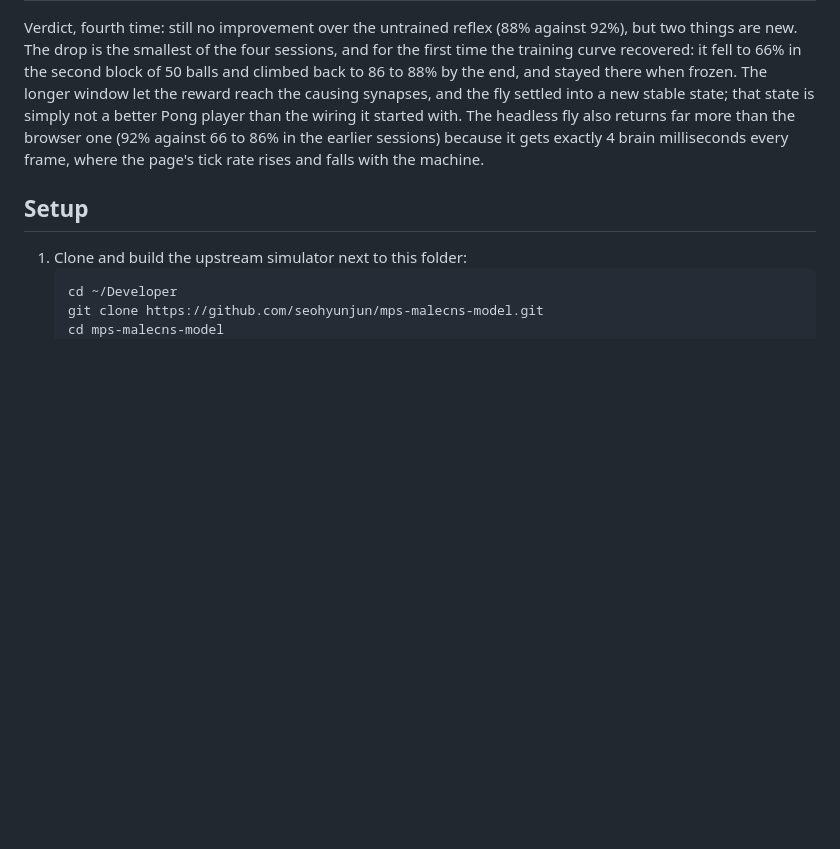
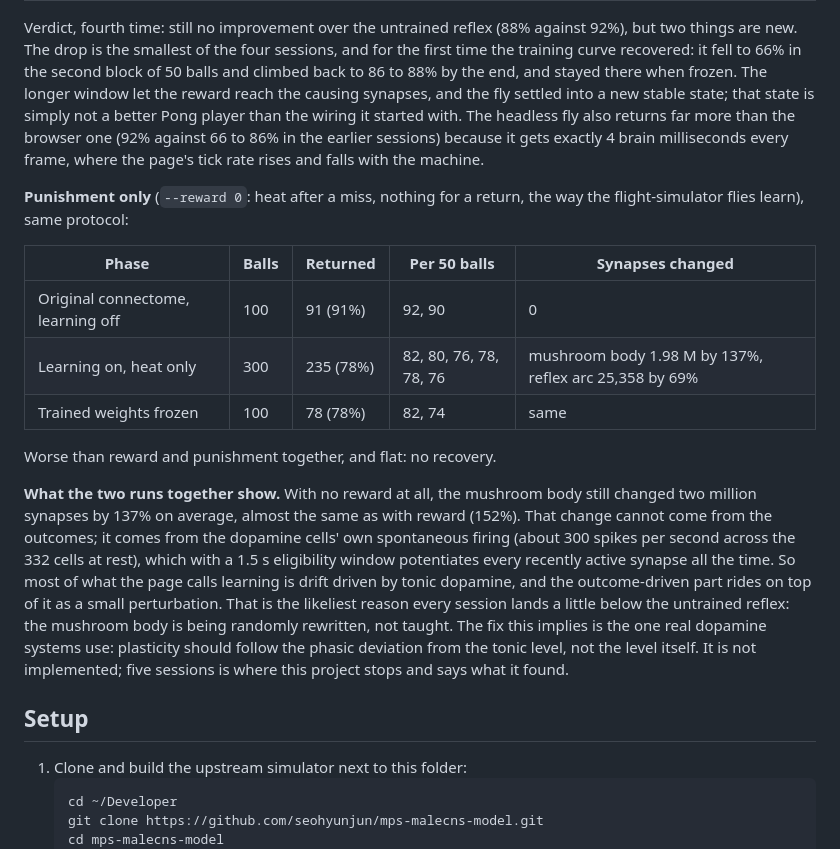
Before and after one commit to liamreillypublic/fly-pong, a Markdown page: README.md, the part around the change. Drawn GitHub-style; blank space fills up the shorter version.

Commit message:
docs: punishment-only run (91 -> 78 -> 78) and the tonic-dopamine drift diagnosis
Co-Authored-By: Claude Fable 5.1 <noreply@anthropic.com>

```diff
--- a/README.md
+++ b/README.md
@@ -265,6 +265,32 @@ The headless fly also returns far more than the browser one (92% against
 milliseconds every frame, where the page's tick rate rises and falls with
 the machine.
 
+**Punishment only** (`--reward 0`: heat after a miss, nothing for a
+return, the way the flight-simulator flies learn), same protocol:
+
+| Phase | Balls | Returned | Per 50 balls | Synapses changed |
+|---|---|---|---|---|
+| Original connectome, learning off | 100 | 91 (91%) | 92, 90 | 0 |
+| Learning on, heat only | 300 | 235 (78%) | 82, 80, 76, 78, 78, 76 | mushroom body 1.98 M by 137%, reflex arc 25,358 by 69% |
+| Trained weights frozen | 100 | 78 (78%) | 82, 74 | same |
+
+Worse than reward and punishment together, and flat: no recovery.
+
+**What the two runs together show.** With no reward at all, the mushroom
+body still changed two million synapses by 137% on average, almost the
+same as with reward (152%). That change cannot come from the outcomes;
+it comes from the dopamine cells' own spontaneous firing (about 300
+spikes per second across the 332 cells at rest), which with a 1.5 s
+eligibility window potentiates every recently active synapse all the
+time. So most of what the page calls learning is drift driven by tonic
+dopamine, and the outcome-driven part rides on top of it as a small
+perturbation. That is the likeliest reason every session lands a little
+below the untrained reflex: the mushroom body is being randomly rewritten,
+not taught. The fix this implies is the one real dopamine systems use:
+plasticity should follow the phasic deviation from the tonic level, not
+the level itself. It is not implemented; five sessions is where this
+project stops and says what it found.
+
 ## Setup
 
 1. Clone and build the upstream simulator next to this folder:
```
